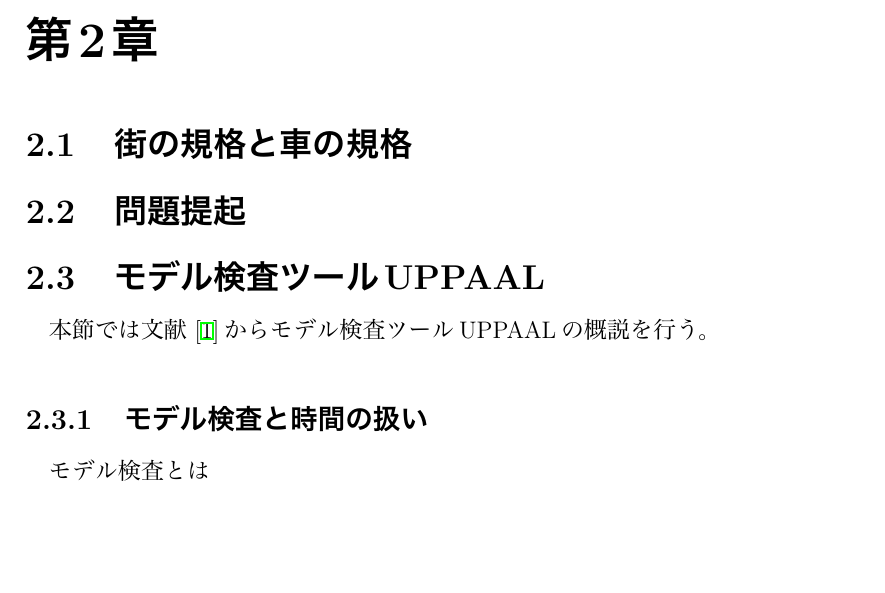
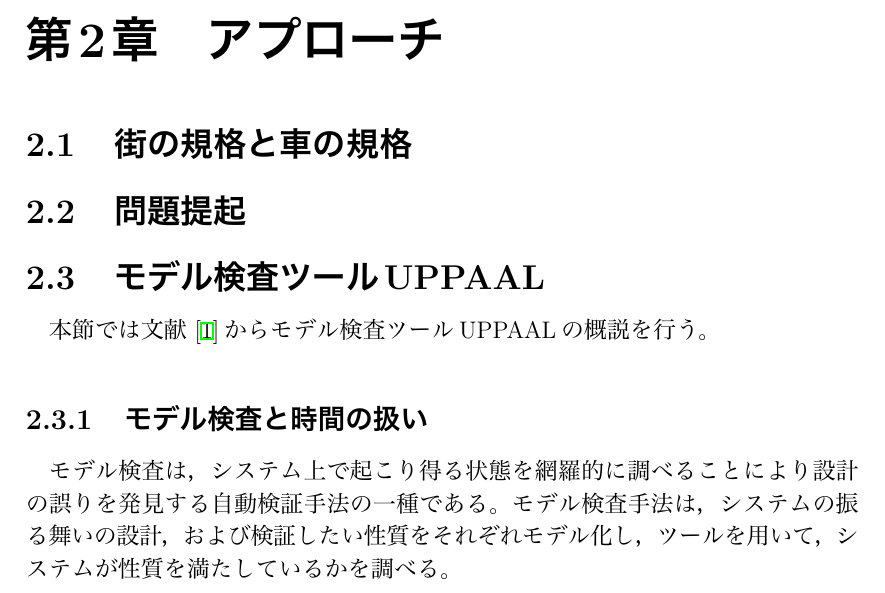
Before and after one commit to Sahara62/graduateResearch, a LaTeX document (graduateResearch.tex): part of page 4 of 9, cut at the place of the change, the shorter picture padded with empty space. The pictures show the PDF file graduateResearch.pdf that the author committed with the source.

```diff
--- a/graduateResearch.tex
+++ b/graduateResearch.tex
@@ -48,14 +48,14 @@
 	\section{目的}
 	自動運転車の群制御アルゴリズムを形式的に記述し，モデル検査を用いて，性質を検証する。
 	\section{論文の構成}
-\chapter{}
+\chapter{アプローチ}
 
 	\section{街の規格と車の規格}
 	\section{問題提起}
 	\section{モデル検査ツールUPPAAL}
 	本節では文献\cite{a1}からモデル検査ツールUPPAALの概説を行う。
 	\subsection{モデル検査と時間の扱い}
-	モデル検査とは
+	モデル検査は，システム上で起こり得る状態を網羅的に調べることにより設計の誤りを発見する自動検証手法の一種である。モデル検査手法は，システムの振る舞いの設計，および検証したい性質をそれぞれモデル化し，ツールを用いて，システムが性質を満たしているかを調べる。
 \chapter{UPPAALによるモデル化と検証}
 	\section{群制御アルゴリズム}
 	\section{街のモデル化}
```
Also changed, not shown: graduateResearch.pdf, 5 other files.
